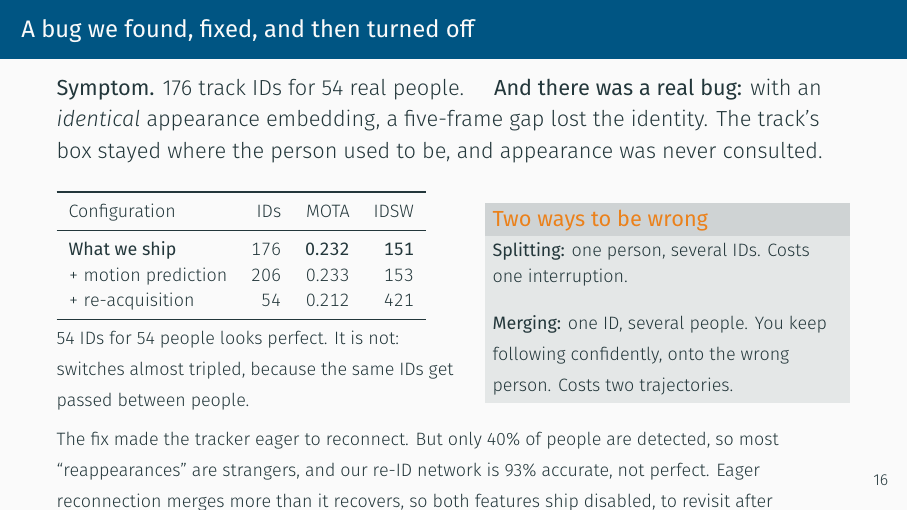
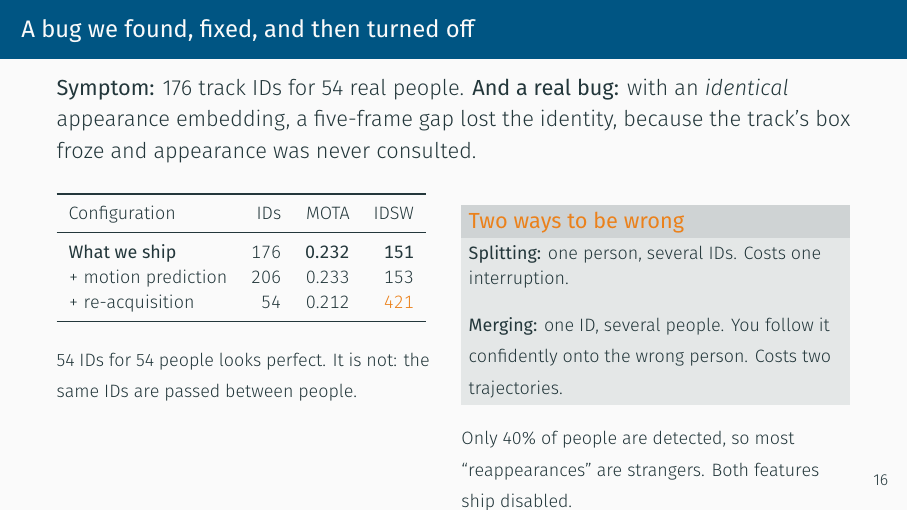
Before and after one commit to ben-blake/cs5567-project, LaTeX slides (slides/midterm.tex): page 17 of 20. Compiled offline with XeLaTeX.

Commit message:
fix: fit the tracker-bug slide inside the frame
The closing explanation was still running past the bottom edge after the
previous attempt. The left-hand footnote repeated what the alert block already
said about merging, so it is cut, and the remaining text moves into the right
column where there was room.

```diff
--- a/slides/midterm.tex
+++ b/slides/midterm.tex
@@ -502,14 +502,13 @@
 \end{frame}
 
 \begin{frame}{A bug we found, fixed, and then turned off}
-  \textbf{Symptom.} 176 track IDs for 54 real people. \quad
-  \textbf{And there was a real bug:} with an \emph{identical} appearance
-  embedding, a five-frame gap lost the identity. The track's box stayed where
-  the person used to be, and appearance was never consulted.
-  \vspace{0.6em}
+  \textbf{Symptom:} 176 track IDs for 54 real people. \textbf{And a real bug:}
+  with an \emph{identical} appearance embedding, a five-frame gap lost the
+  identity, because the track's box froze and appearance was never consulted.
+  \vspace{0.7em}
 
   \begin{columns}[T,onlytextwidth]
-    \column{0.5\textwidth}
+    \column{0.47\textwidth}
       {\footnotesize
       \begin{tabular}{lrrr}
         \toprule
@@ -517,28 +516,27 @@
         \midrule
         \textbf{What we ship} & 176 & \textbf{0.232} & \textbf{151} \\
         + motion prediction   & 206 & 0.233 & 153 \\
-        + re-acquisition      & 54  & 0.212 & 421 \\
+        + re-acquisition      & 54  & 0.212 & \alert{421} \\
         \bottomrule
       \end{tabular}}
-      \vspace{0.4em}
+      \vspace{0.5em}
 
-      {\footnotesize 54 IDs for 54 people looks perfect. It is not: switches
-      almost tripled, because the same IDs get passed between people.}
-    \column{0.46\textwidth}
+      {\footnotesize 54 IDs for 54 people looks perfect. It is not: the same
+      IDs are passed between people.}
+    \column{0.49\textwidth}
       \begin{alertblock}{Two ways to be wrong}
         {\footnotesize
         \textbf{Splitting:} one person, several IDs. Costs one interruption.
         \vspace{0.3em}
 
-        \textbf{Merging:} one ID, several people. You keep following
-        confidently, onto the wrong person. Costs two trajectories.}
+        \textbf{Merging:} one ID, several people. You follow it confidently
+        onto the wrong person. Costs two trajectories.}
       \end{alertblock}
+      \vspace{0.3em}
+
+      {\footnotesize Only 40\% of people are detected, so most
+      ``reappearances'' are strangers. Both features ship disabled.}
   \end{columns}
-  \vspace{0.4em}
-  {\footnotesize The fix made the tracker eager to reconnect. But only 40\% of
-  people are detected, so most ``reappearances'' are strangers, and our re-ID
-  network is 93\% accurate, not perfect. Eager reconnection merges more than it
-  recovers, so both features ship disabled, to revisit after fine-tuning.}
 \end{frame}
 
 \begin{frame}[standout]
```
